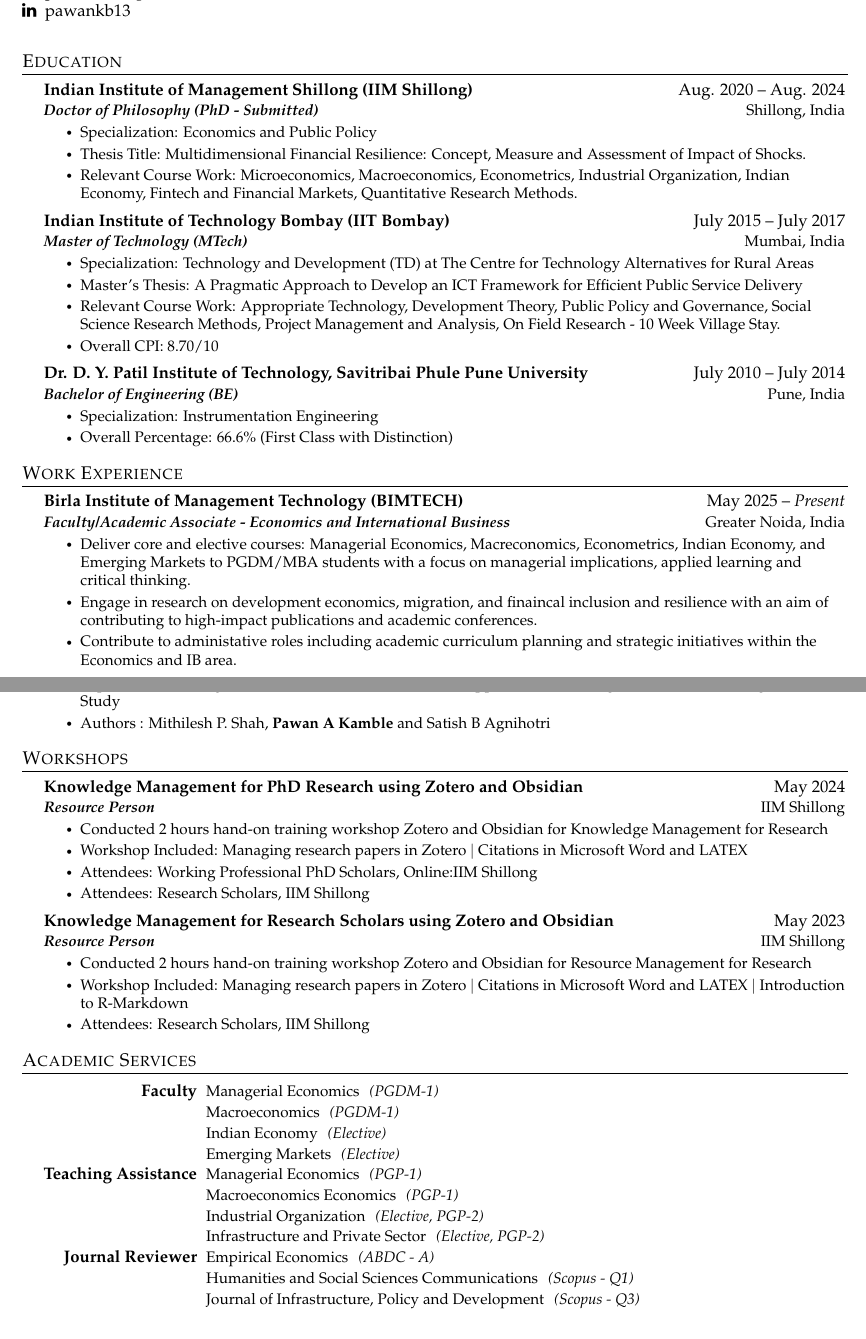
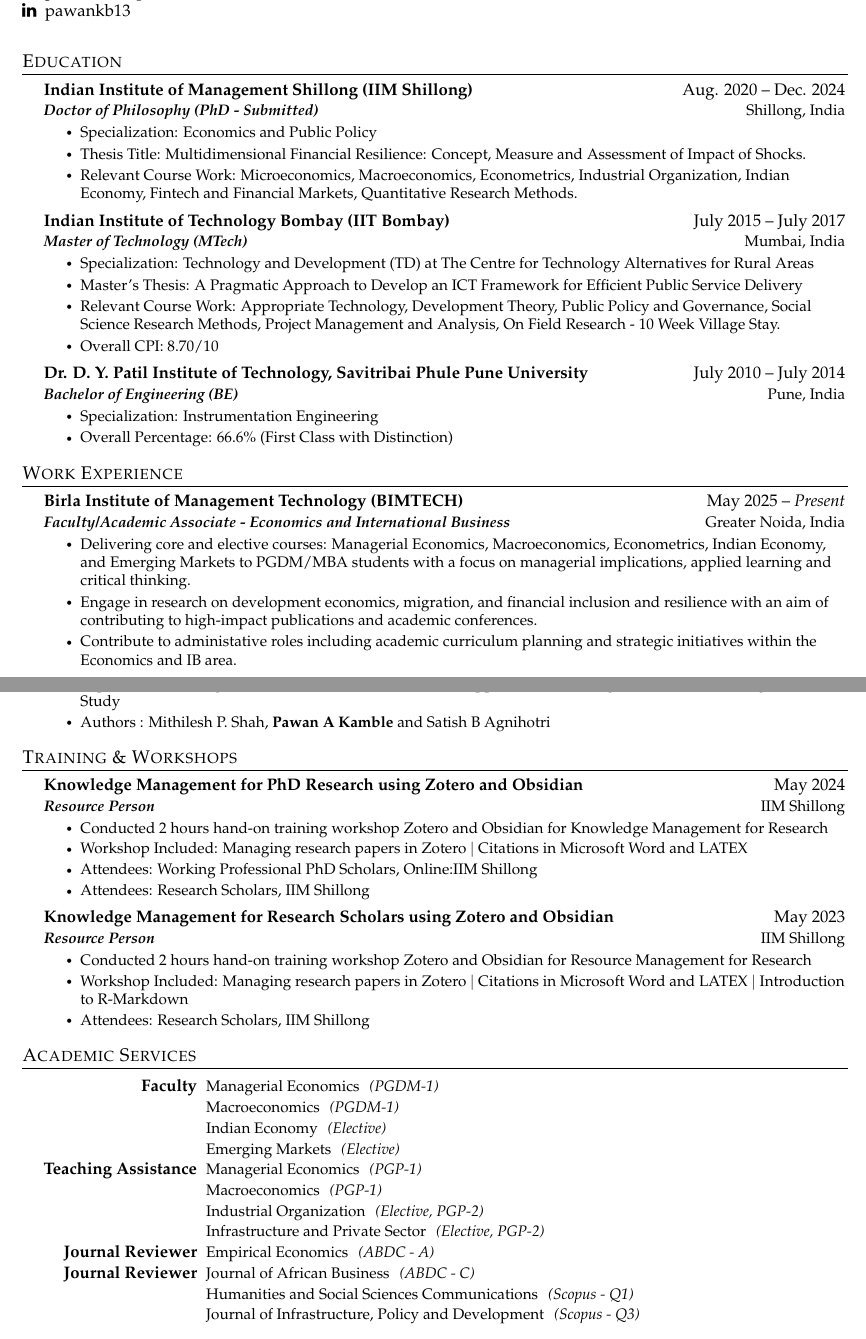
Before and after one commit to pawankb13/resume, a LaTeX CV (resume_latex/resume1.tex, which reads resume_latex/sections/acadservices.tex, resume_latex/sections/education.tex, resume_latex/sections/experience.tex): two parts of pages 1 and 3 of 5, joined at a grey line, cut so that both start at the same text. The pictures show the PDF file resume_latex/resume1.pdf that the author committed with the source.

Commit message:
Updated Resume

```diff
--- a/resume_latex/sections/acadservices.tex
+++ b/resume_latex/sections/acadservices.tex
@@ -8,10 +8,11 @@
             \CVTableEntry{}{Indian Economy}{(Elective)}
             \CVTableEntry{}{Emerging Markets}{(Elective)}
             \CVTableEntry{Teaching Assistance}{Managerial Economics}{(PGP-1)}
-            \CVTableEntry{}{Macroeconomics Economics}{(PGP-1)}
+            \CVTableEntry{}{Macroeconomics}{(PGP-1)}
             \CVTableEntry{}{Industrial Organization}{(Elective, PGP-2)}
             \CVTableEntry{}{Infrastructure and Private Sector}{(Elective, PGP-2)}
             \CVTableEntry{Journal Reviewer}{Empirical Economics}{(ABDC - A)}
+            \CVTableEntry{Journal Reviewer}{Journal of African Business}{(ABDC - C)}
             \CVTableEntry{}{Humanities and Social Sciences Communications}{(Scopus - Q1)}
             \CVTableEntry{}{Journal of Infrastructure, Policy and Development}{(Scopus - Q3)}
             \\% Left column bold, small text; right column normal small text
--- a/resume_latex/sections/education.tex
+++ b/resume_latex/sections/education.tex
@@ -5,7 +5,7 @@
 %      {Degree Achieved}{Years of Study}
 %      {Institution of Study}{Where it is located}
     \CVSubheading
-      {{Indian Institute of Management Shillong (IIM Shillong)}}{Aug. 2020 -- Aug. 2024}
+      {{Indian Institute of Management Shillong (IIM Shillong)}}{Aug. 2020 -- Dec. 2024}
       {Doctor of Philosophy (PhD - Submitted)} {Shillong, India}
         \CVItemListStart
         \CVItem{Specialization: Economics and Public Policy}
--- a/resume_latex/sections/experience.tex
+++ b/resume_latex/sections/experience.tex
@@ -12,8 +12,8 @@
     {Birla Institute of Management Technology (BIMTECH)}{May 2025 -- \textit{Present}}
     {Faculty/Academic Associate - Economics and International Business}{Greater Noida, India}
     \CVItemListStart
-      \CVItem{Deliver core and elective courses: Managerial Economics, Macreconomics, Econometrics, Indian Economy, and Emerging Markets to PGDM/MBA students with a focus on managerial implications, applied learning and critical thinking.}
-      \CVItem{Engage in research on development economics, migration, and finaincal inclusion and resilience with an aim of contributing to high-impact publications and academic conferences.}
+      \CVItem{Delivering core and elective courses: Managerial Economics, Macroeconomics, Econometrics, Indian Economy, and Emerging Markets to PGDM/MBA students with a focus on managerial implications, applied learning and critical thinking.}
+      \CVItem{Engage in research on development economics, migration, and financial inclusion and resilience with an aim of contributing to high-impact publications and academic conferences.}
       \CVItem{Contribute to administative roles including academic curriculum planning and strategic initiatives within the Economics and IB area.}
     \CVItemListEnd
   \CVSubheading
```
Also changed, not shown: resume_latex/sections/conference.tex (+1 -1 lines), resume_latex/sections/publications.tex (+1 -1 lines), resume_latex/sections/workshops.tex (+1 -1 lines), resume_latex/resume1.pdf, 6 other files.
